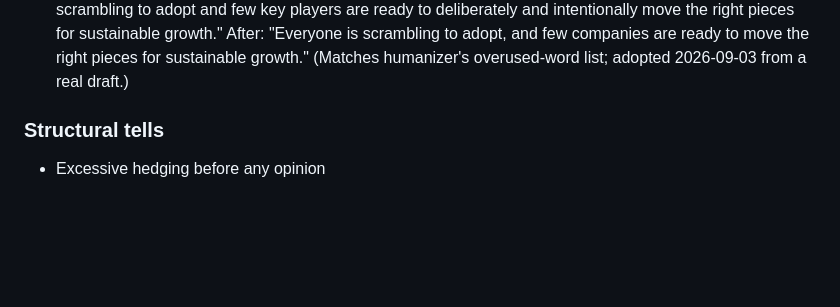
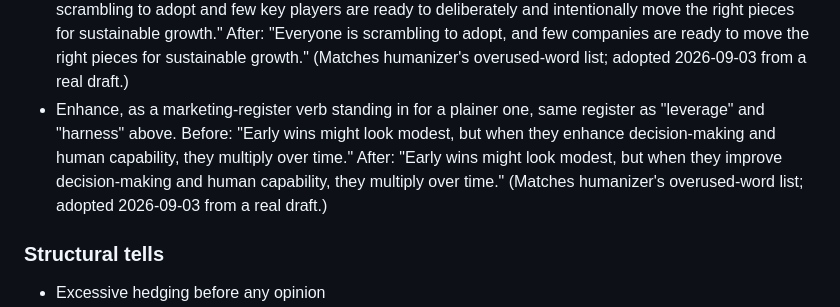
Before and after one commit to intentionaut/familiar, a Markdown page: knowledge/style-rules.md, the part around the change. Rendered like a GitHub page; blank space fills up the shorter version.

Commit message:
pattern: enhance (#4)
Add "enhance" as a marketing-register verb to the AI-tell overused-word
list, same register as leverage/harness. Real before/after from an
imported existing post (2026-09-01-impact-first-ai/draft.md); the phrase
survives unchanged into the latest revision (draft-v6.md).

Matches humanizer's overused-word list. Picked from issue #1.


Claude-Session: https://claude.ai/code/session_01LdAMAjoqdG6LYHGdcZmaCG

Co-authored-by: Claude Sonnet 5 <noreply@anthropic.com>

```diff
--- a/knowledge/style-rules.md
+++ b/knowledge/style-rules.md
@@ -73,6 +73,13 @@ Sweep for every pattern below. Each flag gets the exact rewritten line. When uns
   "Everyone is scrambling to adopt, and few companies are ready to move the
   right pieces for sustainable growth." (Matches humanizer's overused-word
   list; adopted 2026-09-03 from a real draft.)
+- Enhance, as a marketing-register verb standing in for a plainer one, same
+  register as "leverage" and "harness" above. Before: "Early wins might look
+  modest, but when they enhance decision-making and human capability, they
+  multiply over time." After: "Early wins might look modest, but when they
+  improve decision-making and human capability, they multiply over time."
+  (Matches humanizer's overused-word list; adopted 2026-09-03 from a real
+  draft.)
 
 ### Structural tells
 
```
